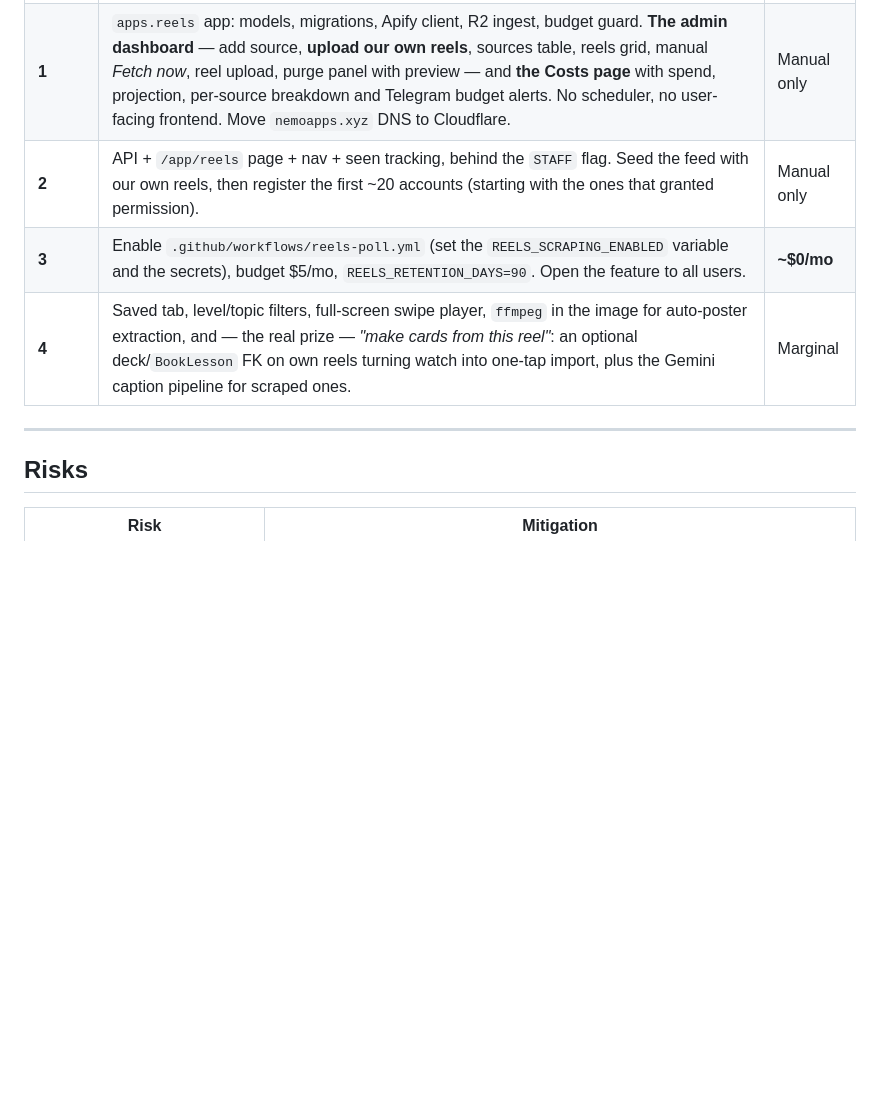
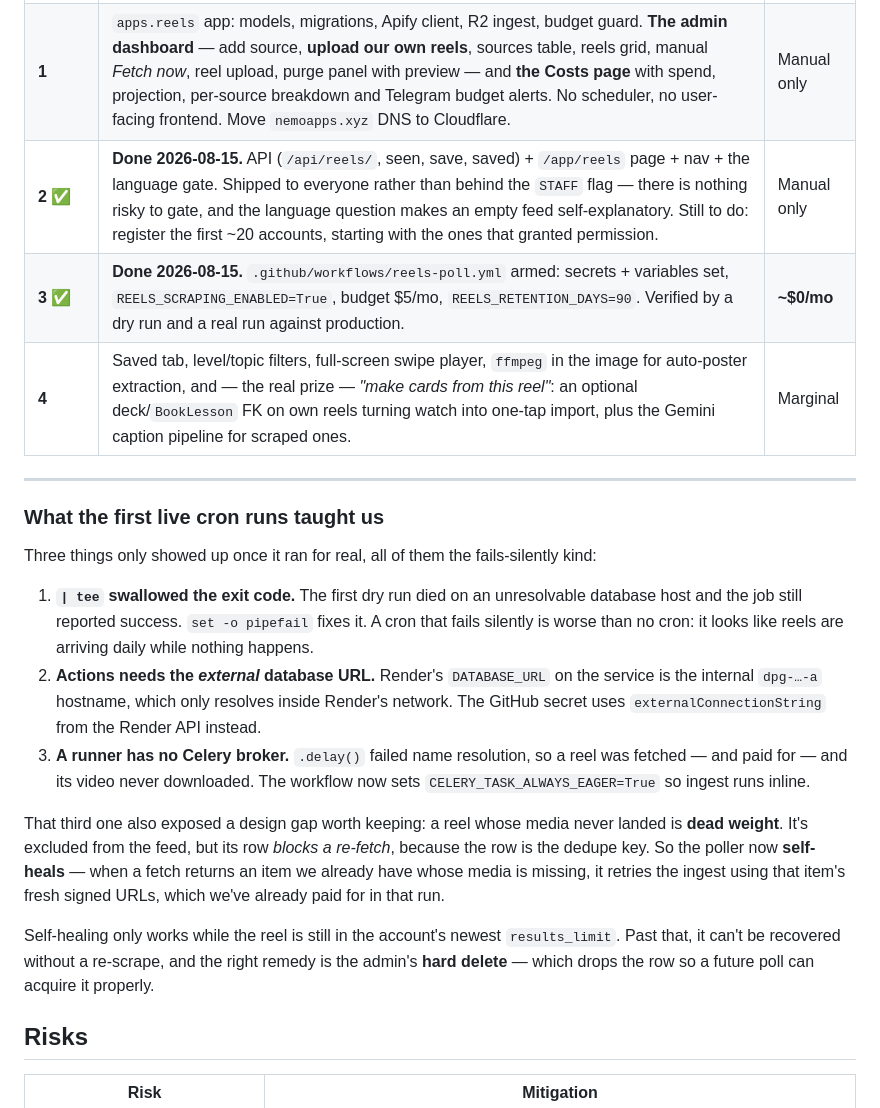
Before and after one commit to mmahini/nemo-anki, a Markdown page: docs/plans/reels.md, the part around the change. Drawn GitHub-style; blank space fills up the shorter version.

Commit message:
docs(reels): record phases 2-3 shipped and what the live cron taught us
Three failures only surfaced once the daily job ran for real: tee
swallowing the exit code, Actions needing Render's external database
hostname, and a runner having no Celery broker (so a reel was paid for and
never downloaded). All three fail silently, which is why they're worth
writing down.

Co-Authored-By: Claude Opus 5 (1M context) <noreply@anthropic.com>

```diff
--- a/docs/plans/reels.md
+++ b/docs/plans/reels.md
@@ -1019,11 +1019,41 @@ Both are cheap: one aggregate query a day.
 |---|---|---|
 | **0** ✅ | **Done 2026-08-15** — see [Measured, not modelled](#7-measured-not-modelled--phase-0-results). Rate is $2.07/1k, reels are ~0.10 MB/s, the actor's field names match, and stored MP4s play. Original scope: sign up for Apify Free; run `instagram-reel-scraper` by hand against 3 accounts and confirm multi-username input, the output field names, and the real per-result charge. Then: **(a)** download one `videoUrl` and record the actual MB — the storage model assumes 6 MB; **(b)** check the download works from a Render-like datacenter IP; **(c)** put one MP4 on R2 behind `cdn.nemoapps.xyz` and **test playback from a real Iranian connection**. **(c) is still outstanding and is the one that can still change the architecture.** | ~$0.01 spent |
 | **1** | `apps.reels` app: models, migrations, Apify client, R2 ingest, budget guard. **The admin dashboard** — add source, **upload our own reels**, sources table, reels grid, manual *Fetch now*, reel upload, purge panel with preview — and **the Costs page** with spend, projection, per-source breakdown and Telegram budget alerts. No scheduler, no user-facing frontend. Move `nemoapps.xyz` DNS to Cloudflare. | Manual only |
-| **2** | API + `/app/reels` page + nav + seen tracking, behind the `STAFF` flag. Seed the feed with our own reels, then register the first ~20 accounts (starting with the ones that granted permission). | Manual only |
-| **3** | Enable `.github/workflows/reels-poll.yml` (set the `REELS_SCRAPING_ENABLED` variable and the secrets), budget $5/mo, `REELS_RETENTION_DAYS=90`. Open the feature to all users. | **~$0/mo** |
+| **2** ✅ | **Done 2026-08-15.** API (`/api/reels/`, seen, save, saved) + `/app/reels` page + nav + the language gate. Shipped to everyone rather than behind the `STAFF` flag — there is nothing risky to gate, and the language question makes an empty feed self-explanatory. Still to do: register the first ~20 accounts, starting with the ones that granted permission. | Manual only |
+| **3** ✅ | **Done 2026-08-15.** `.github/workflows/reels-poll.yml` armed: secrets + variables set, `REELS_SCRAPING_ENABLED=True`, budget $5/mo, `REELS_RETENTION_DAYS=90`. Verified by a dry run and a real run against production. | **~$0/mo** |
 | **4** | Saved tab, level/topic filters, full-screen swipe player, `ffmpeg` in the image for auto-poster extraction, and — the real prize — *"make cards from this reel"*: an optional deck/`BookLesson` FK on own reels turning watch into one-tap import, plus the Gemini caption pipeline for scraped ones. | Marginal |
 
 ---
+
+### What the first live cron runs taught us
+
+Three things only showed up once it ran for real, all of them the
+fails-silently kind:
+
+1. **`| tee` swallowed the exit code.** The first dry run died on an
+   unresolvable database host and the job still reported success. `set -o
+   pipefail` fixes it. A cron that fails silently is worse than no cron: it
+   looks like reels are arriving daily while nothing happens.
+2. **Actions needs the *external* database URL.** Render's `DATABASE_URL` on the
+   service is the internal `dpg-…-a` hostname, which only resolves inside
+   Render's network. The GitHub secret uses
+   `externalConnectionString` from the Render API instead.
+3. **A runner has no Celery broker.** `.delay()` failed name resolution, so a
+   reel was fetched — and paid for — and its video never downloaded. The
+   workflow now sets `CELERY_TASK_ALWAYS_EAGER=True` so ingest runs inline.
+
+That third one also exposed a design gap worth keeping: a reel whose media never
+landed is **dead weight**. It's excluded from the feed, but its row *blocks a
+re-fetch*, because the row is the dedupe key. So the poller now **self-heals** —
+when a fetch returns an item we already have whose media is missing, it retries
+the ingest using that item's fresh signed URLs, which we've already paid for in
+that run.
+
+Self-healing only works while the reel is still in the account's newest
+`results_limit`. Past that, it can't be recovered without a re-scrape, and the
+right remedy is the admin's **hard delete** — which drops the row so a future
+poll can acquire it properly.
+
 
 ## Risks
 
```
